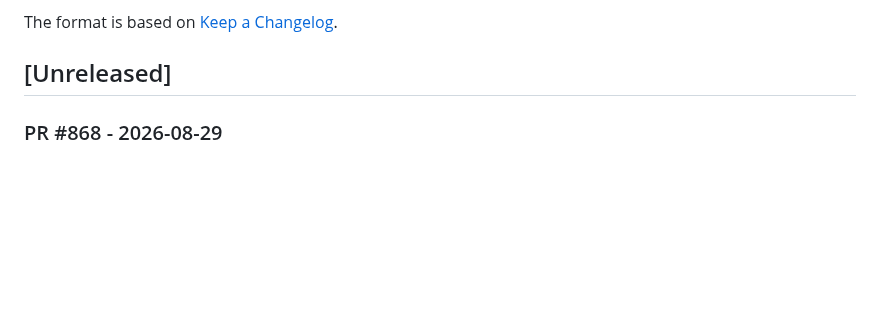
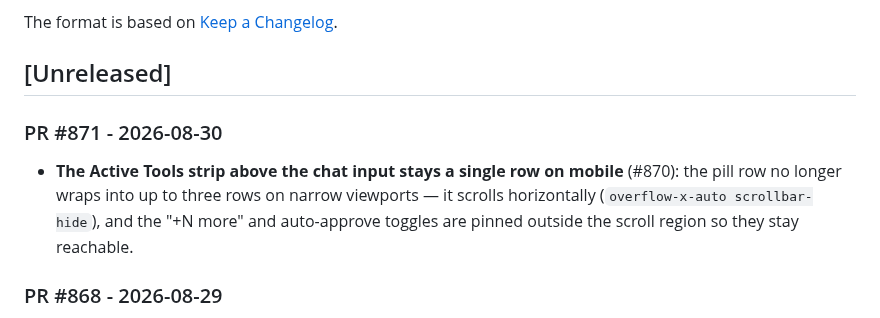
Before and after one commit to sandialabs/atlas-ui-3, a Markdown page: CHANGELOG.md, the part around the change. Drawn GitHub-style; blank space fills up the shorter version.

```diff
--- a/CHANGELOG.md
+++ b/CHANGELOG.md
@@ -5,6 +5,9 @@ All notable changes to Atlas UI 3 will be documented in this file.
 The format is based on [Keep a Changelog](https://keepachangelog.com/en/1.0.0/).
 
 ## [Unreleased]
+
+### PR #871 - 2026-08-30
+- **The Active Tools strip above the chat input stays a single row on mobile** (#870): the pill row no longer wraps into up to three rows on narrow viewports — it scrolls horizontally (`overflow-x-auto scrollbar-hide`), and the "+N more" and auto-approve toggles are pinned outside the scroll region so they stay reachable.
 
 ### PR #868 - 2026-08-29
 - **Typing in the composer no longer shifts previously rendered messages** (#866): two separate per-keystroke problems made the previous response jump down and snap back, most visibly once the composer had grown to 2-3 lines. First, `Message` is wrapped in `memo`, but `ChatArea` handed it a freshly allocated `onCorrect` arrow on every render, so the memo never hit and every keystroke re-rendered and re-reconciled the entire transcript -- markdown, KaTeX and highlight subtrees included -- which the `MutationObserver` then answered with a *smooth* (animated) scroll-to-bottom. The per-index handlers are now memoized on the message list, taking a 3-line message from 58 `Message` renders to 2. Second, auto-sizing the composer collapsed the textarea to `height: auto` to read `scrollHeight`; because the composer is a flex sibling of the scrollable message list, that collapse momentarily grew the list's viewport, shrinking its scrollable range so the browser clamped `scrollTop` — and the clamp survived the re-expansion. Composer sizing now lives in `utils/composerAutoResize`, which snapshots the transcript's offset (or its pinned-to-bottom state) and restores it around every height mutation, including the reset on send.
```
Also changed, not shown: docs/developer/images/pr871-mobile-tools-strip-375px.png (added), 2 other files.
